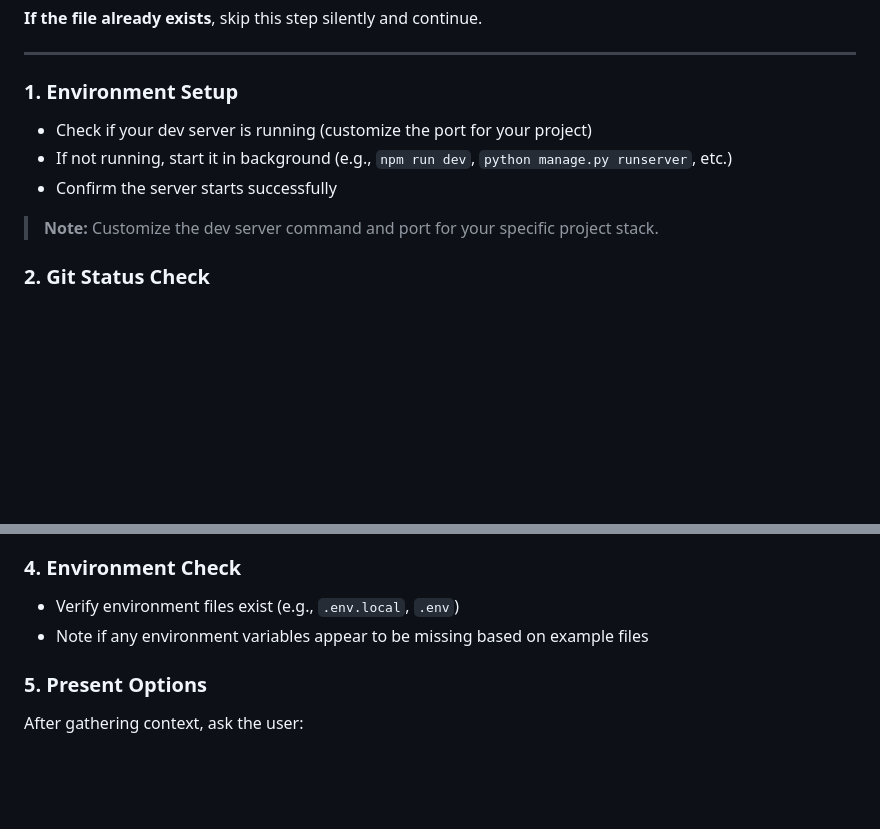
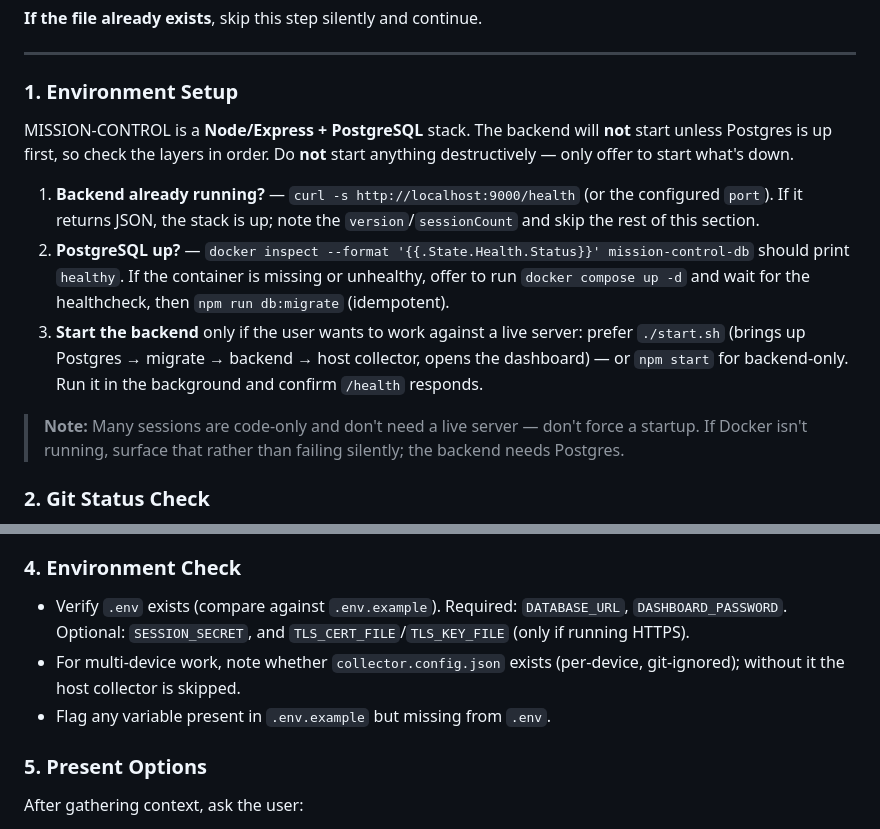
Before and after one commit to erickcap14/mission-control, a Markdown page: .claude/commands/gogogo.md, 2 parts joined by grey strips. Drawn GitHub-style; blank space fills up the shorter version.

Commit message:
docs: make gogogo startup Postgres-aware for the v0.2 stack
Section 1 now checks backend /health → Postgres container health → offers
docker compose up + migrate before starting the backend, instead of blindly
running a generic dev server (which no-ops without Postgres). Section 4 lists
the actual env vars (DATABASE_URL, DASHBOARD_PASSWORD, optional TLS) and the
per-device collector.config.json.

Co-Authored-By: Claude Opus 4.8 <noreply@anthropic.com>

```diff
--- a/.claude/commands/gogogo.md
+++ b/.claude/commands/gogogo.md
@@ -24,11 +24,14 @@ Would you like me to set it up now? (This is a one-time setup that works across
 ---
 
 ### 1. Environment Setup
-- Check if your dev server is running (customize the port for your project)
-- If not running, start it in background (e.g., `npm run dev`, `python manage.py runserver`, etc.)
-- Confirm the server starts successfully
 
-> **Note:** Customize the dev server command and port for your specific project stack.
+MISSION-CONTROL is a **Node/Express + PostgreSQL** stack. The backend will **not** start unless Postgres is up first, so check the layers in order. Do **not** start anything destructively — only offer to start what's down.
+
+1. **Backend already running?** — `curl -s http://localhost:9000/health` (or the configured `port`). If it returns JSON, the stack is up; note the `version`/`sessionCount` and skip the rest of this section.
+2. **PostgreSQL up?** — `docker inspect --format '{{.State.Health.Status}}' mission-control-db` should print `healthy`. If the container is missing or unhealthy, offer to run `docker compose up -d` and wait for the healthcheck, then `npm run db:migrate` (idempotent).
+3. **Start the backend** only if the user wants to work against a live server: prefer `./start.sh` (brings up Postgres → migrate → backend → host collector, opens the dashboard) — or `npm start` for backend-only. Run it in the background and confirm `/health` responds.
+
+> **Note:** Many sessions are code-only and don't need a live server — don't force a startup. If Docker isn't running, surface that rather than failing silently; the backend needs Postgres.
 
 ### 2. Git Status Check
 - Run `git status` to show current branch and any uncommitted changes
@@ -58,8 +61,9 @@ Read and internalize the full project context:
 - Note any issues with status "in_progress" that may need continuation
 
 ### 4. Environment Check
-- Verify environment files exist (e.g., `.env.local`, `.env`)
-- Note if any environment variables appear to be missing based on example files
+- Verify `.env` exists (compare against `.env.example`). Required: `DATABASE_URL`, `DASHBOARD_PASSWORD`. Optional: `SESSION_SECRET`, and `TLS_CERT_FILE`/`TLS_KEY_FILE` (only if running HTTPS).
+- For multi-device work, note whether `collector.config.json` exists (per-device, git-ignored); without it the host collector is skipped.
+- Flag any variable present in `.env.example` but missing from `.env`.
 
 ### 5. Present Options
 After gathering context, ask the user:
```
